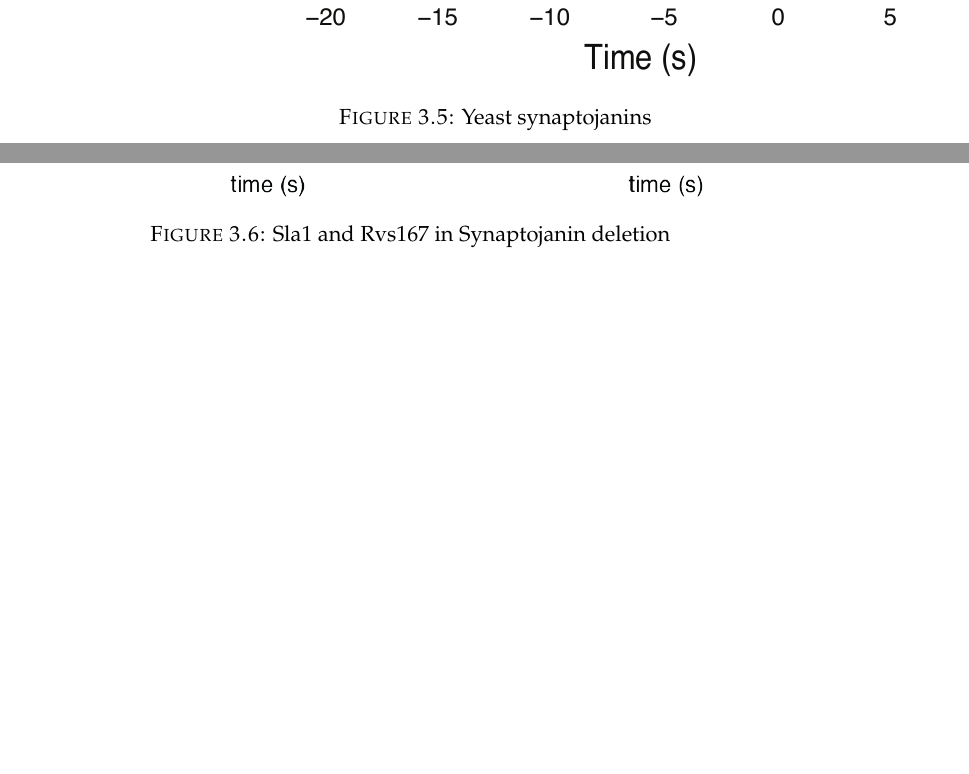
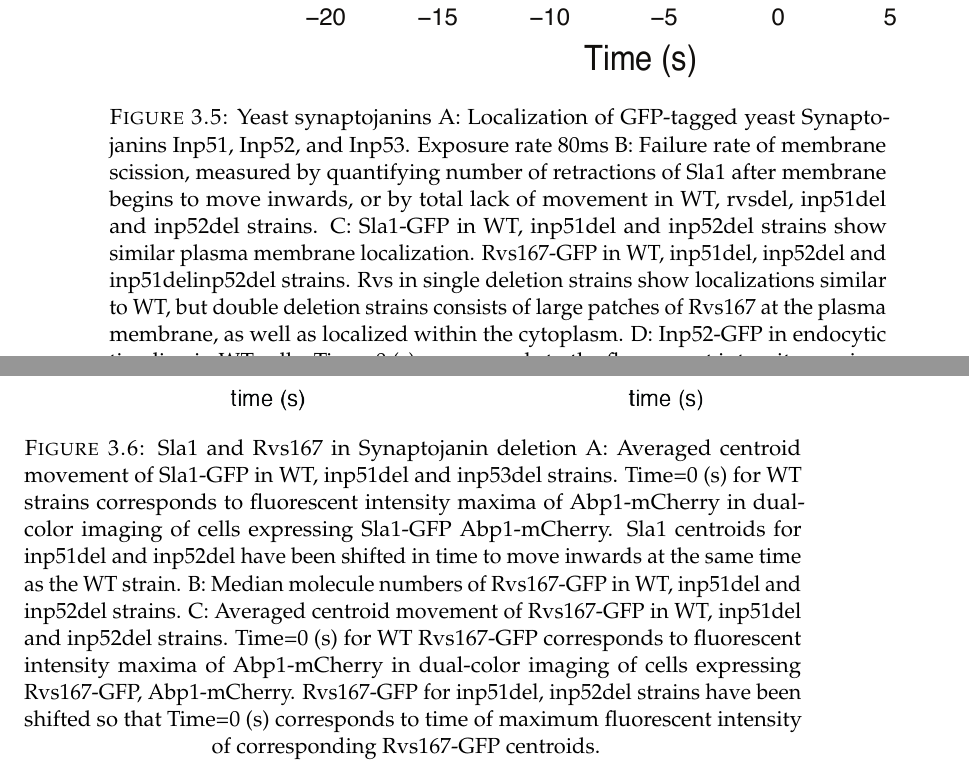
Before and after one commit to deepikaamenon/thesis_2021, a LaTeX thesis (main.tex, which reads Chapters/Results.tex): two parts of pages 49 and 50 of 57, joined at a grey line, cut so that both start at the same text, the shorter picture padded with empty space. Compiled offline with pdfLaTeX.

Commit message:
txs auto checkin

```diff
--- a/Chapters/Results.tex
+++ b/Chapters/Results.tex
@@ -129,13 +129,24 @@ While the lifetimes of Rvs167 and BAR are similar, and Sla1 lifetime with and wi
 		\begin{figure}
 		\centering
 		\includegraphics[width=22cm,height=22cm,keepaspectratio]{figures/results_final/inp}
-		\caption{Yeast synaptojanins \label{fig4_inp}}
+		\caption{Yeast synaptojanins
+		{A: Localization of GFP-tagged yeast Synaptojanins Inp51, Inp52, and Inp53. Exposure rate 80ms
+		B: Failure rate of membrane scission, measured by quantifying number of retractions of Sla1 after membrane begins to move inwards, or by total lack of movement in WT, rvsdel, inp51del and inp52del strains.
+		C: Sla1-GFP in WT, inp51del and inp52del strains show similar plasma membrane localization. Rvs167-GFP in WT, inp51del, inp52del and inp51delinp52del strains. Rvs in single deletion strains show localizations similar to WT, but double deletion strains consists of large patches of Rvs167 at the plasma membrane, as well as localized within the cytoplasm.
+		D: Inp52-GFP in endocytic timeline in WT cells. Time=0 (s) corresponds to the fluorescent intensity maxima of the Abp1-mCherry in simultaneous dual-color imaging Sla1-GFP, Rvs167-GFP, and Inp52-GFP with Abp1-mCherry.
+		}
+		\label{fig4_inp}}
 		\end{figure}
 
 		\begin{figure}
 		\centering
 		\includegraphics[width=17cm,height=17cm,keepaspectratio]{figures/results_final/inp_movement3}
-		\caption{Sla1 and Rvs167 in Synaptojanin deletion \label{fig5}}
+		\caption{Sla1 and Rvs167 in Synaptojanin deletion
+		{A: Averaged centroid movement of Sla1-GFP in WT, inp51del and inp53del strains. Time=0 (s) for WT strains corresponds to fluorescent intensity maxima of Abp1-mCherry in dual-color imaging of cells expressing Sla1-GFP Abp1-mCherry. Sla1 centroids for inp51del and inp52del have been shifted in time to move inwards at the same time as the WT strain.
+		B: Median molecule numbers of Rvs167-GFP in WT, inp51del and inp52del strains.
+		C: Averaged centroid movement of Rvs167-GFP in WT, inp51del and inp52del strains. Time=0 (s) for WT  Rvs167-GFP corresponds to fluorescent intensity maxima of Abp1-mCherry in dual-color imaging of cells expressing Rvs167-GFP, Abp1-mCherry. Rvs167-GFP for inp51del, inp52del strains have been shifted so that Time=0 (s) corresponds to time of maximum fluorescent intensity of corresponding Rvs167-GFP centroids.
+		}
+		\label{fig5}}
 		\end{figure}
 
 	\vspace{5mm}
```
